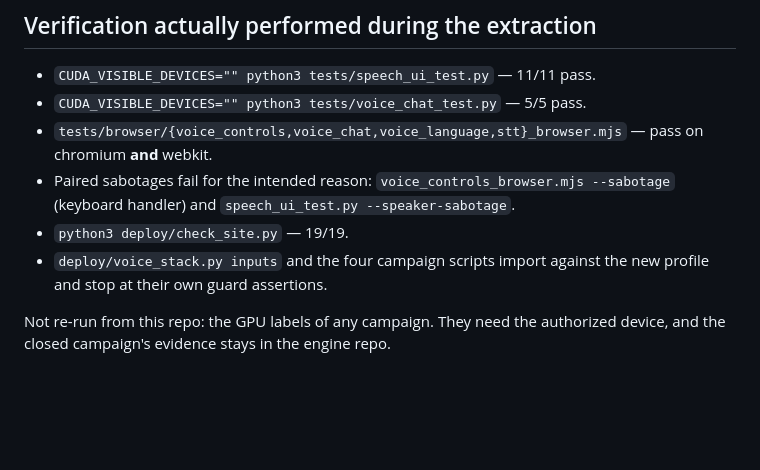
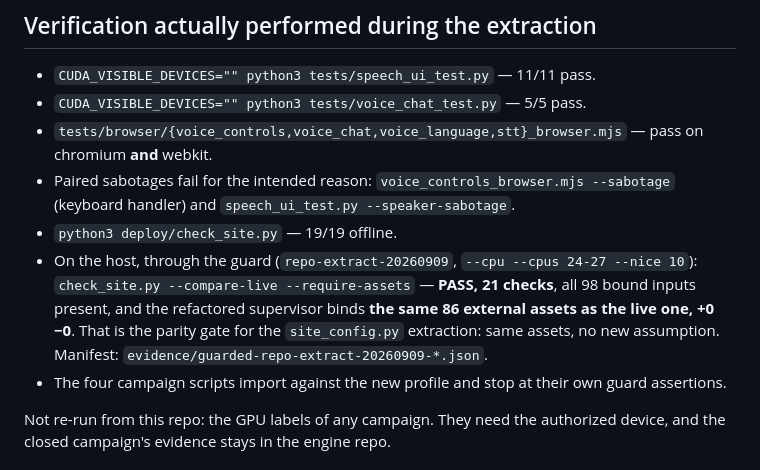
Before and after one commit to optimizercode11/voice-assistant, a Markdown page: PROVENANCE.md, the part around the change. Rendered like a GitHub page; blank space fills up the shorter version.

Commit message:
PROVENANCE: record the host-side parity run

```diff
--- a/PROVENANCE.md
+++ b/PROVENANCE.md
@@ -45,9 +45,15 @@ matching the live tree exactly is worth more than a prettier layout.
   pass on chromium **and** webkit.
 * Paired sabotages fail for the intended reason: `voice_controls_browser.mjs
   --sabotage` (keyboard handler) and `speech_ui_test.py --speaker-sabotage`.
-* `python3 deploy/check_site.py` — 19/19.
-* `deploy/voice_stack.py inputs` and the four campaign scripts import against
-  the new profile and stop at their own guard assertions.
+* `python3 deploy/check_site.py` — 19/19 offline.
+* On the host, through the guard (`repo-extract-20260909`, `--cpu --cpus 24-27
+  --nice 10`): `check_site.py --compare-live --require-assets` — **PASS, 21
+  checks**, all 98 bound inputs present, and the refactored supervisor binds
+  **the same 86 external assets as the live one, +0 −0**.  That is the parity
+  gate for the `site_config.py` extraction: same assets, no new assumption.
+  Manifest: `evidence/guarded-repo-extract-20260909-*.json`.
+* The four campaign scripts import against the new profile and stop at their
+  own guard assertions.
 
 Not re-run from this repo: the GPU labels of any campaign.  They need the
 authorized device, and the closed campaign's evidence stays in the engine repo.
```
